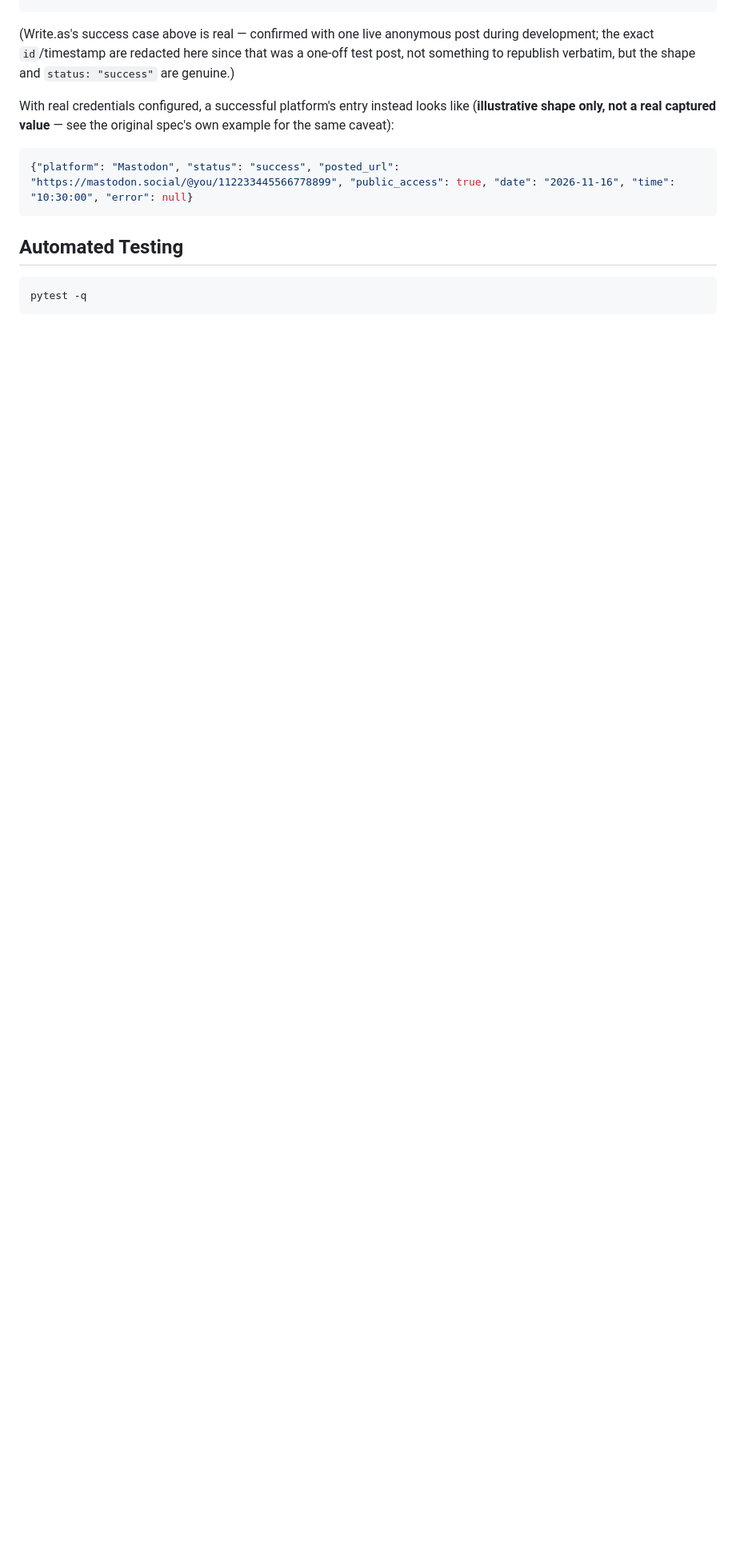
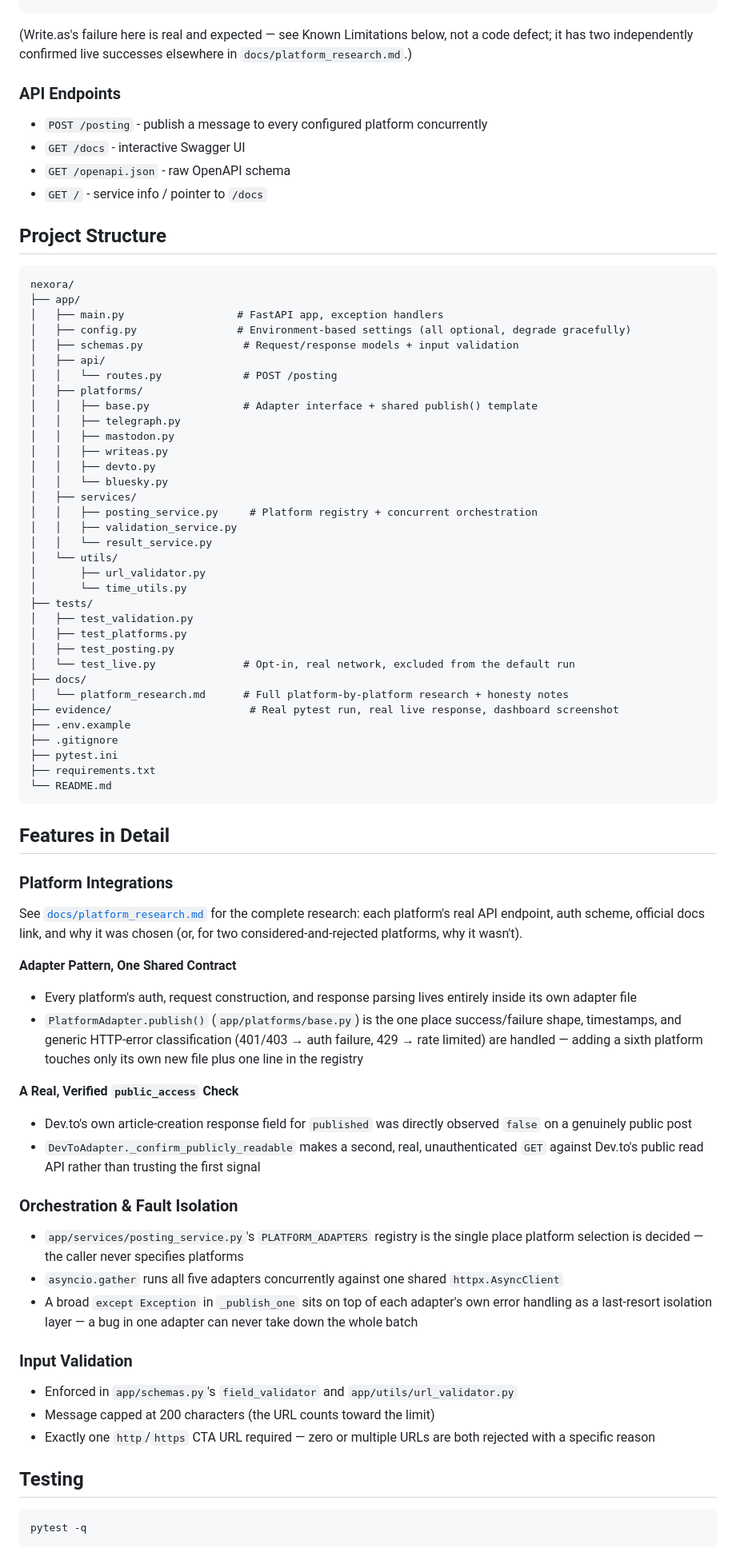
Before and after one commit to mraaraizada/nexora, a Markdown page: README.md, the part around one of its changes. Shown at 80% size. GitHub-like rendering; blank space fills up the shorter version.

````diff
--- a/README.md
+++ b/README.md
@@ -154,19 +108,81 @@ they'd identify the test accounts used during development; the shape and every
 }
 ```
 
-(Write.as's success case above is real — confirmed with one live anonymous post during
-development; the exact `id`/timestamp are redacted here since that was a one-off test
-post, not something to republish verbatim, but the shape and `status: "success"` are genuine.)
+(Write.as's failure here is real and expected — see Known Limitations below, not a code defect; it has two independently confirmed live successes elsewhere in `docs/platform_research.md`.)
 
-With real credentials configured, a successful platform's entry instead looks like
-(**illustrative shape only, not a real captured value** — see the original spec's own
-example for the same caveat):
+### API Endpoints
 
-```json
-{"platform": "Mastodon", "status": "success", "posted_url": "https://mastodon.social/@you/112233445566778899", "public_access": true, "date": "2026-11-16", "time": "10:30:00", "error": null}
+- `POST /posting` - publish a message to every configured platform concurrently
+- `GET /docs` - interactive Swagger UI
+- `GET /openapi.json` - raw OpenAPI schema
+- `GET /` - service info / pointer to `/docs`
+
+## Project Structure
+
+```text
+nexora/
+├── app/
+│   ├── main.py                  # FastAPI app, exception handlers
+│   ├── config.py                # Environment-based settings (all optional, degrade gracefully)
+│   ├── schemas.py                # Request/response models + input validation
+│   ├── api/
+│   │   └── routes.py             # POST /posting
+│   ├── platforms/
+│   │   ├── base.py               # Adapter interface + shared publish() template
+│   │   ├── telegraph.py
+│   │   ├── mastodon.py
+│   │   ├── writeas.py
+│   │   ├── devto.py
+│   │   └── bluesky.py
+│   ├── services/
+│   │   ├── posting_service.py     # Platform registry + concurrent orchestration
+│   │   ├── validation_service.py
+│   │   └── result_service.py
+│   └── utils/
+│       ├── url_validator.py
+│       └── time_utils.py
+├── tests/
+│   ├── test_validation.py
+│   ├── test_platforms.py
+│   ├── test_posting.py
+│   └── test_live.py              # Opt-in, real network, excluded from the default run
+├── docs/
+│   └── platform_research.md      # Full platform-by-platform research + honesty notes
+├── evidence/                      # Real pytest run, real live response, dashboard screenshot
+├── .env.example
+├── .gitignore
+├── pytest.ini
+├── requirements.txt
+└── README.md
 ```
 
-## Automated Testing
+## Features in Detail
+
+### Platform Integrations
+
+See [`docs/platform_research.md`](docs/platform_research.md) for the complete research: each platform's real API endpoint, auth scheme, official docs link, and why it was chosen (or, for two considered-and-rejected platforms, why it wasn't).
+
+**Adapter Pattern, One Shared Contract**
+- Every platform's auth, request construction, and response parsing lives entirely inside its own adapter file
+- `PlatformAdapter.publish()` (`app/platforms/base.py`) is the one place success/failure shape, timestamps, and generic HTTP-error classification (401/403 → auth failure, 429 → rate limited) are handled — adding a sixth platform touches only its own new file plus one line in the registry
+
+**A Real, Verified `public_access` Check**
+- Dev.to's own article-creation response field for `published` was directly observed `false` on a genuinely public post
+- `DevToAdapter._confirm_publicly_readable` makes a second, real, unauthenticated `GET` against Dev.to's public read API rather than trusting the first signal
+
+### Orchestration & Fault Isolation
+
+- `app/services/posting_service.py`'s `PLATFORM_ADAPTERS` registry is the single place platform selection is decided — the caller never specifies platforms
+- `asyncio.gather` runs all five adapters concurrently against one shared `httpx.AsyncClient`
+- A broad `except Exception` in `_publish_one` sits on top of each adapter's own error handling as a last-resort isolation layer — a bug in one adapter can never take down the whole batch
+
+### Input Validation
+
+- Enforced in `app/schemas.py`'s `field_validator` and `app/utils/url_validator.py`
+- Message capped at 200 characters (the URL counts toward the limit)
+- Exactly one `http`/`https` CTA URL required — zero or multiple URLs are both rejected with a specific reason
+
+## Testing
 
 ```bash
 pytest -q
````
Also changed, not shown: other parts of README.md (+70 -122 lines), evidence/dashboard.png (added).
